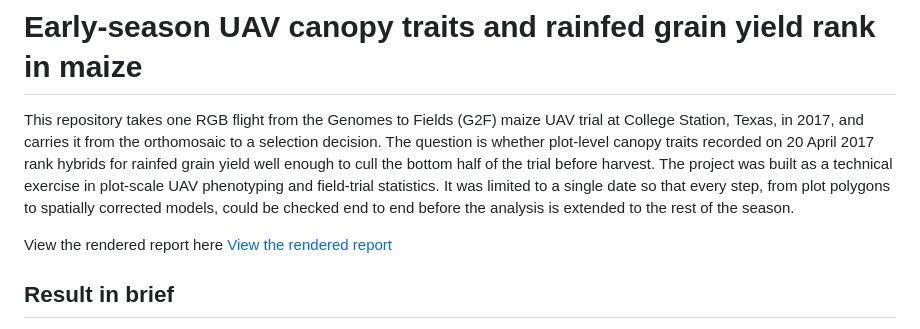
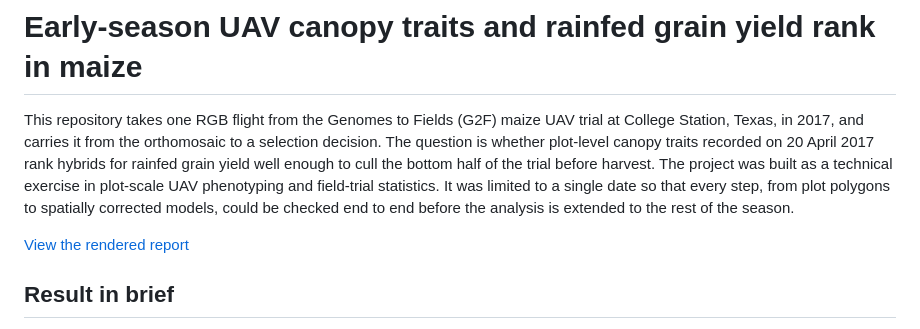
Before and after one commit to nanaamuah/uav_maize_phenotyping, a Markdown page: README.md, the part around the change. Rendered like a GitHub page.

Commit message:
Fix link formatting in README.md

```diff
--- a/README.md
+++ b/README.md
@@ -2,7 +2,7 @@
 
 This repository takes one RGB flight from the Genomes to Fields (G2F) maize UAV trial at College Station, Texas, in 2017, and carries it from the orthomosaic to a selection decision. The question is whether plot-level canopy traits recorded on 20 April 2017 rank hybrids for rainfed grain yield well enough to cull the bottom half of the trial before harvest. The project was built as a technical exercise in plot-scale UAV phenotyping and field-trial statistics. It was limited to a single date so that every step, from plot polygons to spatially corrected models, could be checked end to end before the analysis is extended to the rest of the season.
 
-View the rendered report here [View the rendered report](https://nanaamuah.github.io/uav_maize_phenotyping/)
+[View the rendered report](https://nanaamuah.github.io/uav_maize_phenotyping/)
 
 ## Result in brief
 
```
